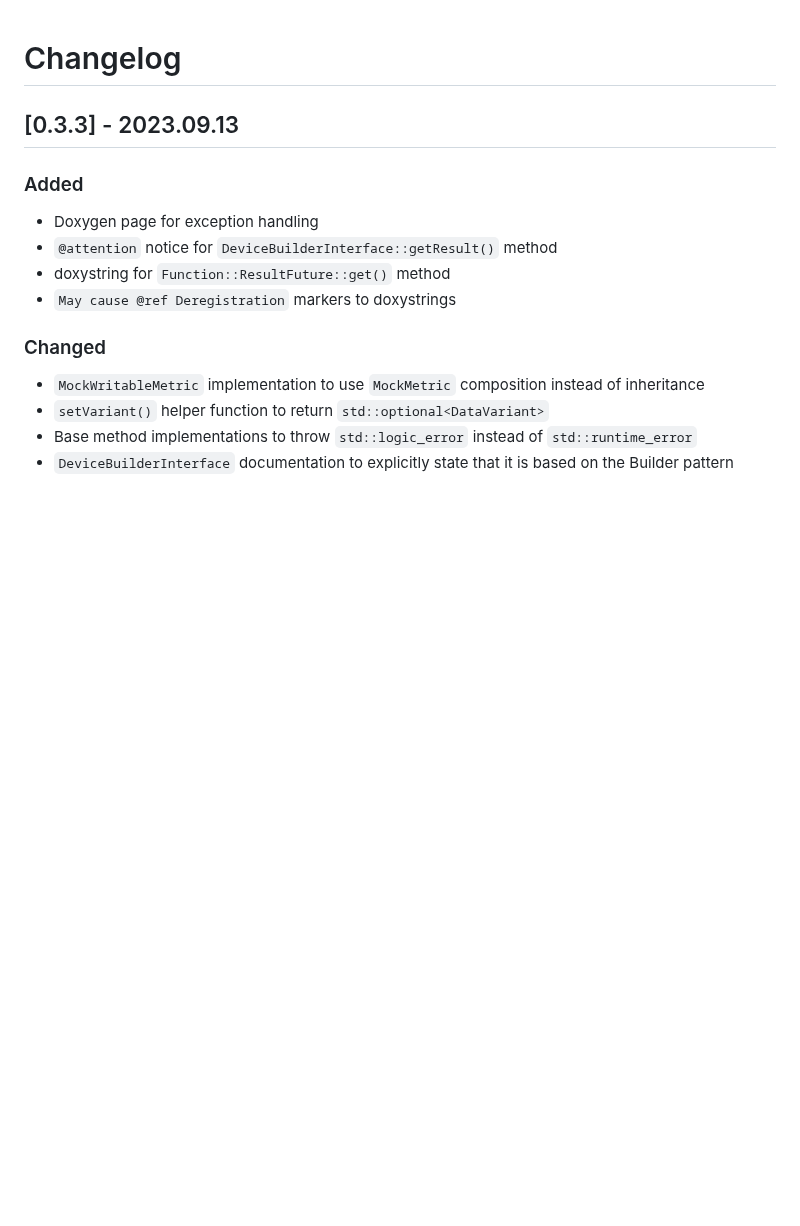
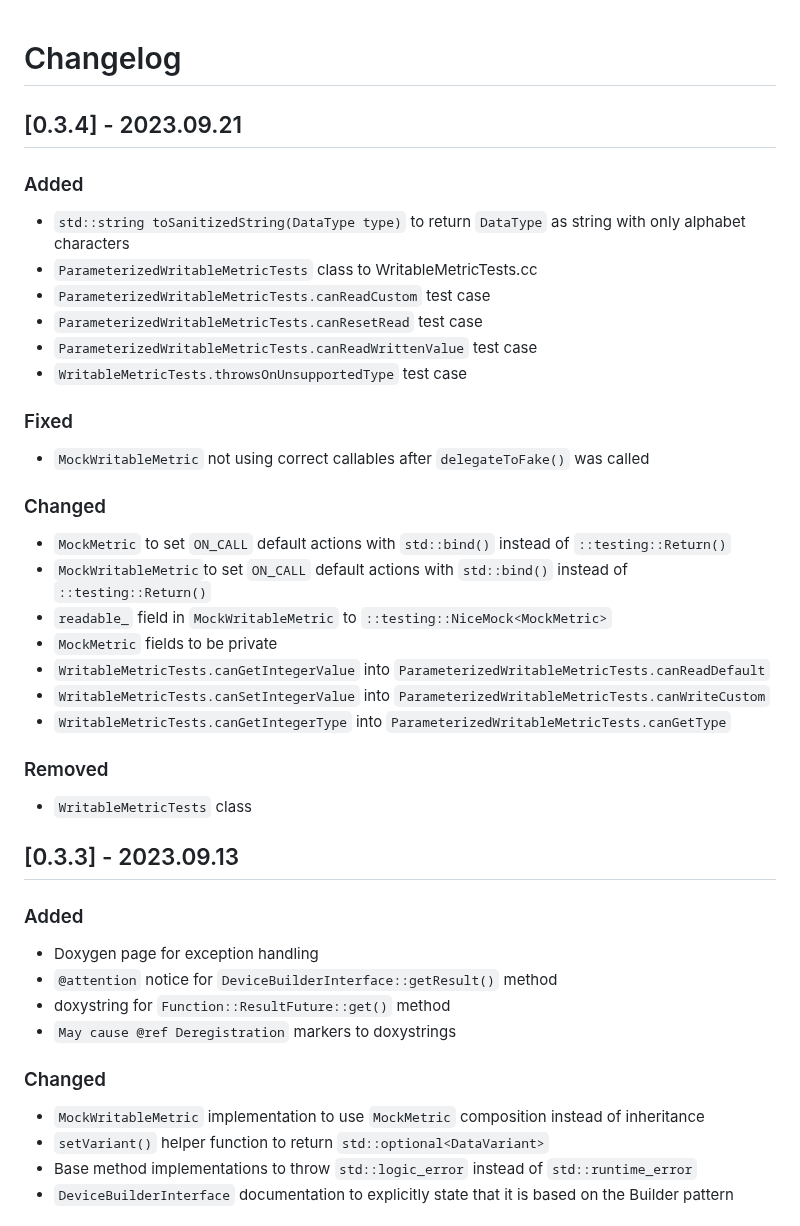
Before and after one commit to Hahn-Schickard/STAG-Information-Model, a Markdown page: CHANGELOG.md, the part around the change. GitHub-like rendering; blank space fills up the shorter version.

Commit message:
add RC1 for v0.3.4

```diff
--- a/CHANGELOG.md
+++ b/CHANGELOG.md
@@ -1,4 +1,28 @@
 # Changelog
+## [0.3.4] - 2023.09.21
+### Added
+  - `std::string toSanitizedString(DataType type)` to return `DataType` as string with only alphabet characters
+  - `ParameterizedWritableMetricTests` class to WritableMetricTests.cc
+  - `ParameterizedWritableMetricTests.canReadCustom` test case
+  - `ParameterizedWritableMetricTests.canResetRead` test case
+  - `ParameterizedWritableMetricTests.canReadWrittenValue` test case
+  - `WritableMetricTests.throwsOnUnsupportedType` test case
+
+### Fixed
+ - `MockWritableMetric` not using correct callables after `delegateToFake()` was called
+
+### Changed
+ - `MockMetric` to set `ON_CALL` default actions with `std::bind()` instead of `::testing::Return()`
+ - `MockWritableMetric`to set `ON_CALL` default actions with `std::bind()` instead of `::testing::Return()`
+ - `readable_` field in `MockWritableMetric` to `::testing::NiceMock<MockMetric>`
+ - `MockMetric` fields to be private
+ - `WritableMetricTests.canGetIntegerValue` into `ParameterizedWritableMetricTests.canReadDefault`
+ - `WritableMetricTests.canSetIntegerValue` into `ParameterizedWritableMetricTests.canWriteCustom`
+ - `WritableMetricTests.canGetIntegerType` into `ParameterizedWritableMetricTests.canGetType`
+
+### Removed
+ - `WritableMetricTests` class
+
 ## [0.3.3] - 2023.09.13
 ### Added
  - Doxygen page for exception handling
```
